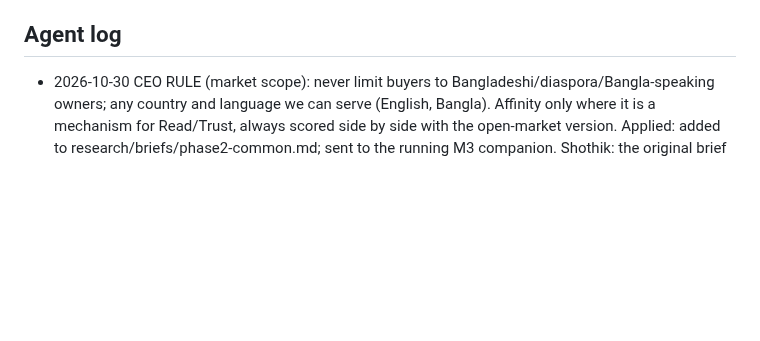
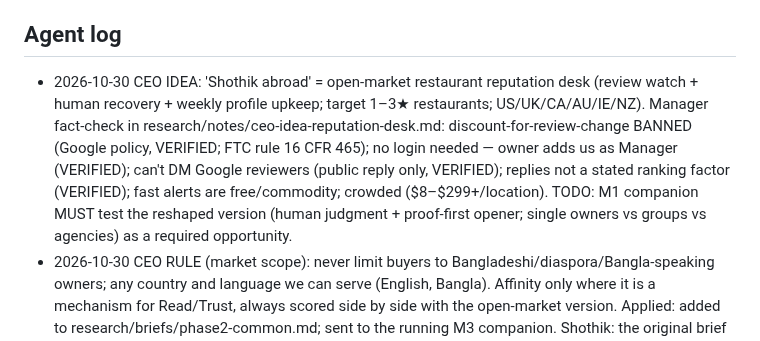
Before and after one commit to mdnahin537/MD-nahin, a Markdown page: research/STATE.md, the part around the change. GitHub-like rendering; blank space fills up the shorter version.

Commit message:
Fact-check CEO restaurant reputation-desk idea and queue it for M1
Co-authored with Claude Code
Claude-Session: https://claude.ai/code/session_01F9ntKHBu64E6AjAmdGWDP9

```diff
--- a/research/STATE.md
+++ b/research/STATE.md
@@ -59,6 +59,7 @@ RESUME_INSTRUCTIONS: FIRST check with ListAgents that no agent of this session i
 6. Phase 5: decision report (top 5 + new ideas); after CEO picks, build test kit.
 
 ## Agent log
+- 2026-10-30 CEO IDEA: 'Shothik abroad' = open-market restaurant reputation desk (review watch + human recovery + weekly profile upkeep; target 1–3★ restaurants; US/UK/CA/AU/IE/NZ). Manager fact-check in research/notes/ceo-idea-reputation-desk.md: discount-for-review-change BANNED (Google policy, VERIFIED; FTC rule 16 CFR 465); no login needed — owner adds us as Manager (VERIFIED); can't DM Google reviewers (public reply only, VERIFIED); replies not a stated ranking factor (VERIFIED); fast alerts are free/commodity; crowded ($8–$299+/location). TODO: M1 companion MUST test the reshaped version (human judgment + proof-first opener; single owners vs groups vs agencies) as a required opportunity.
 - 2026-10-30 CEO RULE (market scope): never limit buyers to Bangladeshi/diaspora/Bangla-speaking owners; any country and language we can serve (English, Bangla). Affinity only where it is a mechanism for Read/Trust, always scored side by side with the open-market version. Applied: added to research/briefs/phase2-common.md; sent to the running M3 companion. Shothik: the original brief defined it as NYC Bangladeshi restaurants; M8 re-scored only that narrow version. TODO: the M1 launch must test the OPEN restaurant market (mid-range restaurants in US/UK/CA/AU/IE/NZ; single owners vs multi-location groups vs listing maintainers/agencies), and the ranking must carry 'Shothik-open' next to 'Shothik-Bangla'.
 - 2026-10-30 Phase 2 M5 companion (Opus xhigh) — DONE (limit stop ~19:xxZ 10-29; auto-resume task was paused; resumed 07:30Z 10-30). All 3 WEAK by two-key. #1 UAE e-invoice ASP bench (white-label readiness files + post-go-live rejection triage for the 80 MoF-accredited ASPs; SMEs <AED 50m must appoint ASP by 31 Mar 2027, go live 1 Jul 2027) chain 1 (Read-noticed/Trust-competence, soft, E1), two-key 1/3 (2/3 after paid pilot); many ASPs are consultancies = competitors; no posted need found. #2 UK packaging RAM evidence files via smaller compliance schemes (red-unless-evidenced; 1.2×→1.6×→2.0×) chain 1, two-key 1/3; Valpak already sells it. #3 Bangla UAE e-invoice for BD-owned SMEs two-key 0/3. Rejected waves: LDC graduation (deferral pending), EUDR (moved twice), CH accounts (moved to Apr 2028), Martyn's Law (no date), MTD, AU privacy/AML, IEEPA, SMS. Manager spot-check: MoF ASP list VERIFIED at source (82 table rows = 80 ASPs; DocFlow 181172 partners@docflow.ae; page updated 30/10/2026); Phase-2 dates AED 50m / 31 Mar 2027 / 1 Jul 2027 match KPMG + Baker McKenzie (search). AED 5,000/month fine: PRESS (BDO) only; Cabinet Decision 106 of 2025 not opened — re-check before quoting to buyers. ~404k tokens, 46 tool calls, 1 helper (cut off at 14/22 rows).
 - 2026-10-29 Phase 2 M7 companion (Opus xhigh) — DONE. Top: AI red-team arena ladder (Gray Swan IPI Black window closes 2026-11-05; prize pools $40k→$171.8k→$300k; OpenTrain jailbreak contract $50–90/h lists BD) chain 1 (Reply), two-key 2/3 (3/3 if Stripe-payout rule lifted); payout rails for prizes unverified; competition odds. #2 Bangla AI eval contractor fails G3 ($6–13/h). #3 automation rescue catalog weak (n8n posts on Freelancer 134→29/mo; bids 30.5→110). #4 template/ClawHub funnel 0 (Read). Payout finding: Gumroad pays BD in BDT to local bank (VERIFIED by manager: Gumroad help 'Getting paid' table lists Bangladesh BDT); Stripe Connect cross-border payouts reach BD (search: Stripe payouts docs BD section 'cross-border payouts only'). CLAUDE.md lines 'Gumroad via Payoneer' and 'Stripe-dependent non-viable' are too broad → CEO asked (hard constraint). ~381k tokens, 3 helpers.
```
Also changed, not shown: research/notes/ceo-idea-reputation-desk.md (added, +43 -0 lines).
